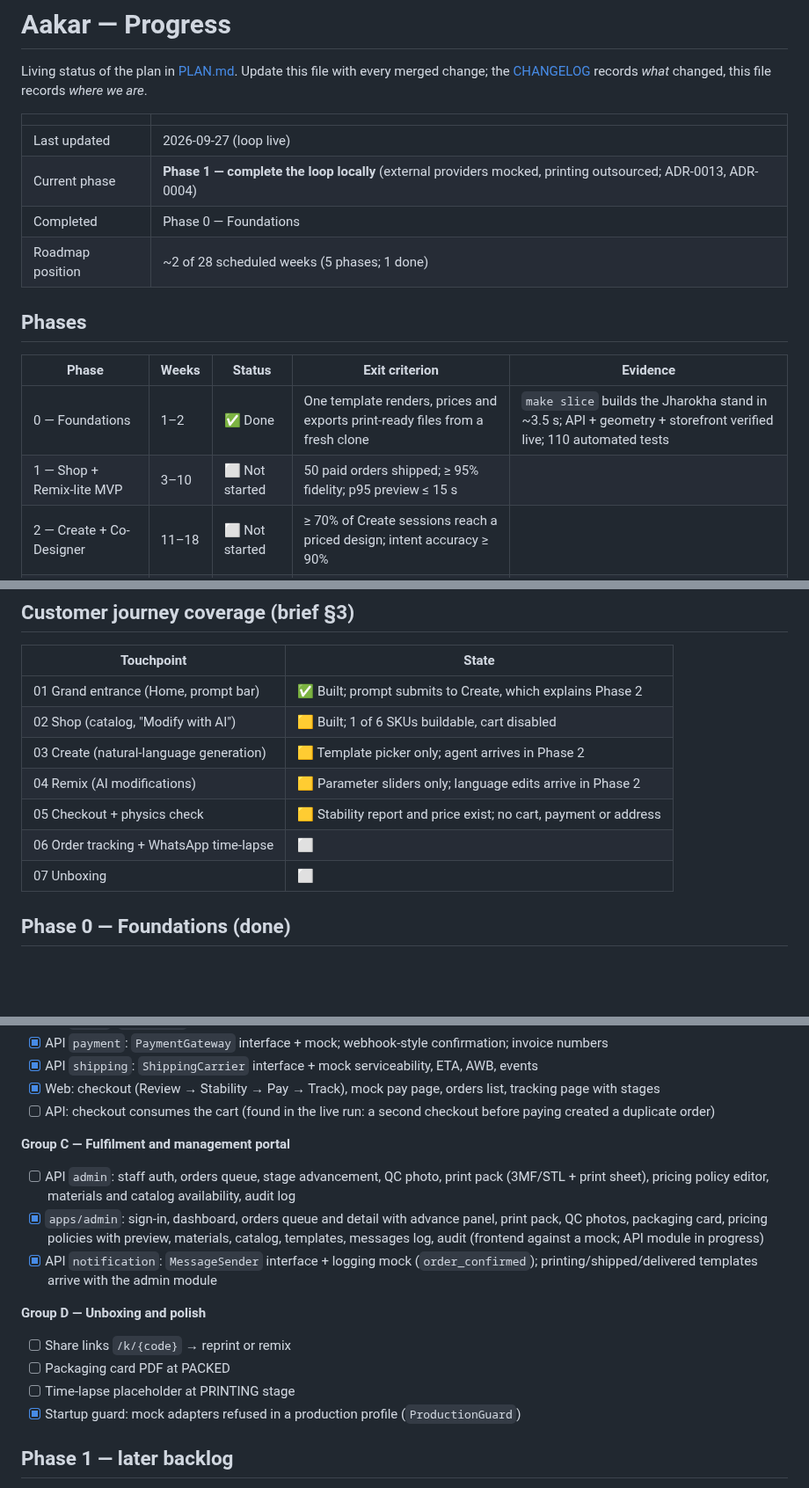
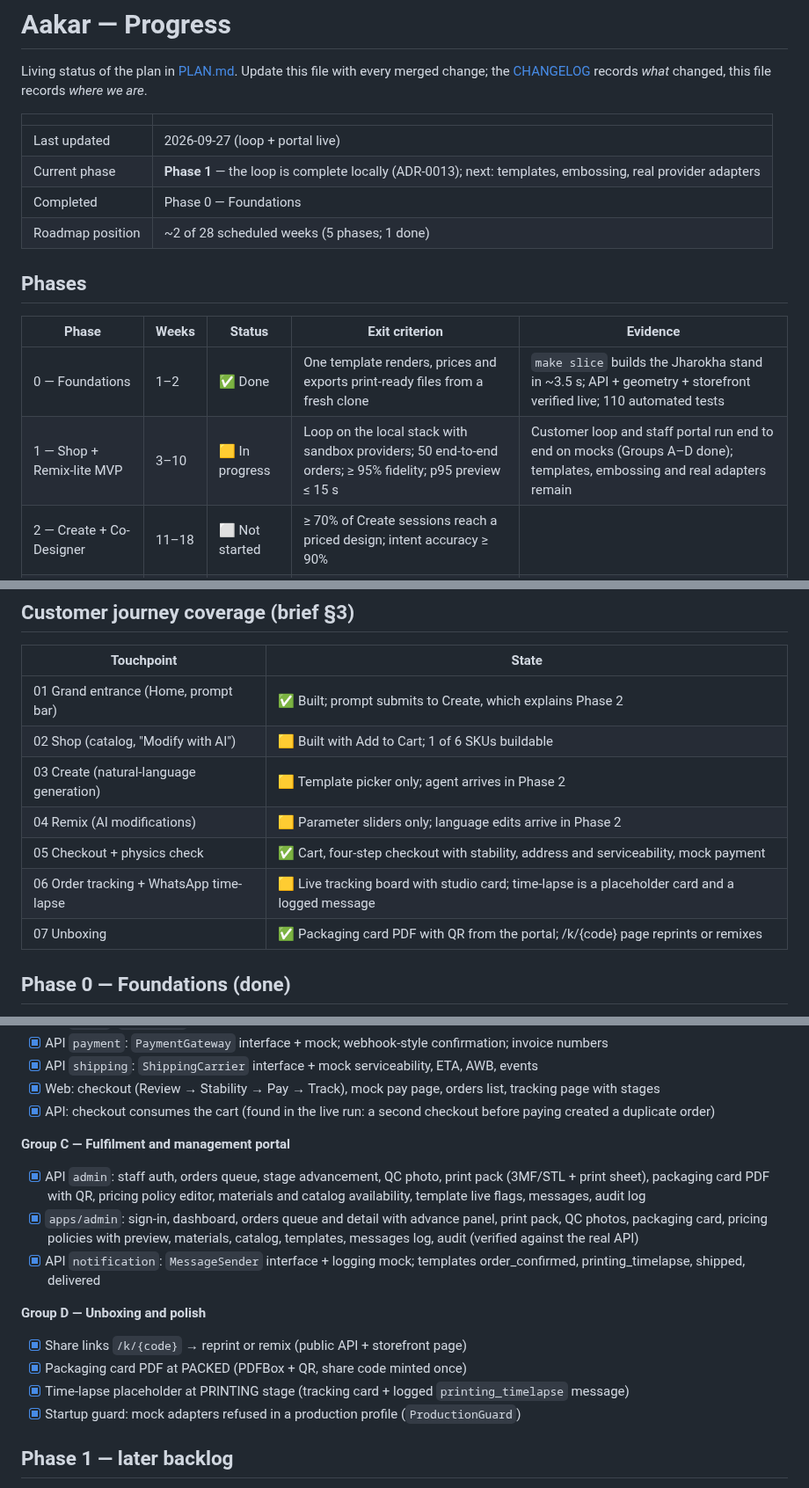
Before and after one commit to ChandanBharadwaj/cb-aakar-init, a Markdown page: PROGRESS.md, 3 parts joined by grey strips. Shown at 88% size. Drawn GitHub-style; blank space fills up the shorter version.

Commit message:
docs: studio portal verified live; share page and packaging card; progress and changelog
Co-Authored-By: Claude Fable 5.1 <noreply@anthropic.com>
Claude-Session: https://claude.ai/code/session_01QD4HP58A2jddRDbtpPQ3vi

```diff
--- a/PROGRESS.md
+++ b/PROGRESS.md
@@ -4,8 +4,8 @@ Living status of the plan in [PLAN.md](PLAN.md). Update this file with every mer
 
 | | |
 |---|---|
-| Last updated | 2026-09-27 (loop live) |
-| Current phase | **Phase 1 — complete the loop locally** (external providers mocked, printing outsourced; ADR-0013, ADR-0004) |
+| Last updated | 2026-09-27 (loop + portal live) |
+| Current phase | **Phase 1** — the loop is complete locally (ADR-0013); next: templates, embossing, real provider adapters |
 | Completed | Phase 0 — Foundations |
 | Roadmap position | ~2 of 28 scheduled weeks (5 phases; 1 done) |
 
@@ -14,7 +14,7 @@ Living status of the plan in [PLAN.md](PLAN.md). Update this file with every mer
 | Phase | Weeks | Status | Exit criterion | Evidence |
 |---|---|---|---|---|
 | 0 — Foundations | 1–2 | ✅ Done | One template renders, prices and exports print-ready files from a fresh clone | `make slice` builds the Jharokha stand in ~3.5 s; API + geometry + storefront verified live; 110 automated tests |
-| 1 — Shop + Remix-lite MVP | 3–10 | ⬜ Not started | 50 paid orders shipped; ≥ 95% fidelity; p95 preview ≤ 15 s | |
+| 1 — Shop + Remix-lite MVP | 3–10 | 🟨 In progress | Loop on the local stack with sandbox providers; 50 end-to-end orders; ≥ 95% fidelity; p95 preview ≤ 15 s | Customer loop and staff portal run end to end on mocks (Groups A–D done); templates, embossing and real adapters remain |
 | 2 — Create + Co-Designer | 11–18 | ⬜ Not started | ≥ 70% of Create sessions reach a priced design; intent accuracy ≥ 90% | |
 | 3 — Freeform and immersive | 19–28 | ⬜ Not started | Freeform designs ship at the same fidelity bar; AR used in ≥ 20% of mobile sessions | |
 | 4 — Scale | 29+ | ⬜ Not started | | |
@@ -24,12 +24,12 @@ Living status of the plan in [PLAN.md](PLAN.md). Update this file with every mer
 | Touchpoint | State |
 |---|---|
 | 01 Grand entrance (Home, prompt bar) | ✅ Built; prompt submits to Create, which explains Phase 2 |
-| 02 Shop (catalog, "Modify with AI") | 🟨 Built; 1 of 6 SKUs buildable, cart disabled |
+| 02 Shop (catalog, "Modify with AI") | 🟨 Built with Add to Cart; 1 of 6 SKUs buildable |
 | 03 Create (natural-language generation) | 🟨 Template picker only; agent arrives in Phase 2 |
 | 04 Remix (AI modifications) | 🟨 Parameter sliders only; language edits arrive in Phase 2 |
-| 05 Checkout + physics check | 🟨 Stability report and price exist; no cart, payment or address |
-| 06 Order tracking + WhatsApp time-lapse | ⬜ |
-| 07 Unboxing | ⬜ |
+| 05 Checkout + physics check | ✅ Cart, four-step checkout with stability, address and serviceability, mock payment |
+| 06 Order tracking + WhatsApp time-lapse | 🟨 Live tracking board with studio card; time-lapse is a placeholder card and a logged message |
+| 07 Unboxing | ✅ Packaging card PDF with QR from the portal; /k/{code} page reprints or remixes |
 
 ## Phase 0 — Foundations (done)
 
@@ -63,17 +63,17 @@ Order of work agreed on 27 Sep 2026: finish the customer loop with mocks, featur
 - [x] API `payment`: `PaymentGateway` interface + mock; webhook-style confirmation; invoice numbers
 - [x] API `shipping`: `ShippingCarrier` interface + mock serviceability, ETA, AWB, events
 - [x] Web: checkout (Review → Stability → Pay → Track), mock pay page, orders list, tracking page with stages
-- [ ] API: checkout consumes the cart (found in the live run: a second checkout before paying created a duplicate order)
+- [x] API: checkout consumes the cart (found in the live run: a second checkout before paying created a duplicate order)
 
 **Group C — Fulfilment and management portal**
-- [ ] API `admin`: staff auth, orders queue, stage advancement, QC photo, print pack (3MF/STL + print sheet), pricing policy editor, materials and catalog availability, audit log
-- [x] `apps/admin`: sign-in, dashboard, orders queue and detail with advance panel, print pack, QC photos, packaging card, pricing policies with preview, materials, catalog, templates, messages log, audit (frontend against a mock; API module in progress)
-- [x] API `notification`: `MessageSender` interface + logging mock (`order_confirmed`); printing/shipped/delivered templates arrive with the admin module
+- [x] API `admin`: staff auth, orders queue, stage advancement, QC photo, print pack (3MF/STL + print sheet), packaging card PDF with QR, pricing policy editor, materials and catalog availability, template live flags, messages, audit log
+- [x] `apps/admin`: sign-in, dashboard, orders queue and detail with advance panel, print pack, QC photos, packaging card, pricing policies with preview, materials, catalog, templates, messages log, audit (verified against the real API)
+- [x] API `notification`: `MessageSender` interface + logging mock; templates order_confirmed, printing_timelapse, shipped, delivered
 
 **Group D — Unboxing and polish**
-- [ ] Share links `/k/{code}` → reprint or remix
-- [ ] Packaging card PDF at PACKED
-- [ ] Time-lapse placeholder at PRINTING stage
+- [x] Share links `/k/{code}` → reprint or remix (public API + storefront page)
+- [x] Packaging card PDF at PACKED (PDFBox + QR, share code minted once)
+- [x] Time-lapse placeholder at PRINTING stage (tracking card + logged `printing_timelapse` message)
 - [x] Startup guard: mock adapters refused in a production profile (`ProductionGuard`)
 
 ## Phase 1 — later backlog
```
Also changed, not shown: other parts of PROGRESS.md (+2 -1 lines), CHANGELOG.md (+5 -2 lines), README.md (+5 -1 lines), docs/images/admin-dashboard.png (added), docs/images/admin-order.png (added), docs/images/admin-orders.png (added), docs/images/admin-pricing.png (added), docs/images/order-tracking-packed.png (added), docs/images/share-page.png (added).
